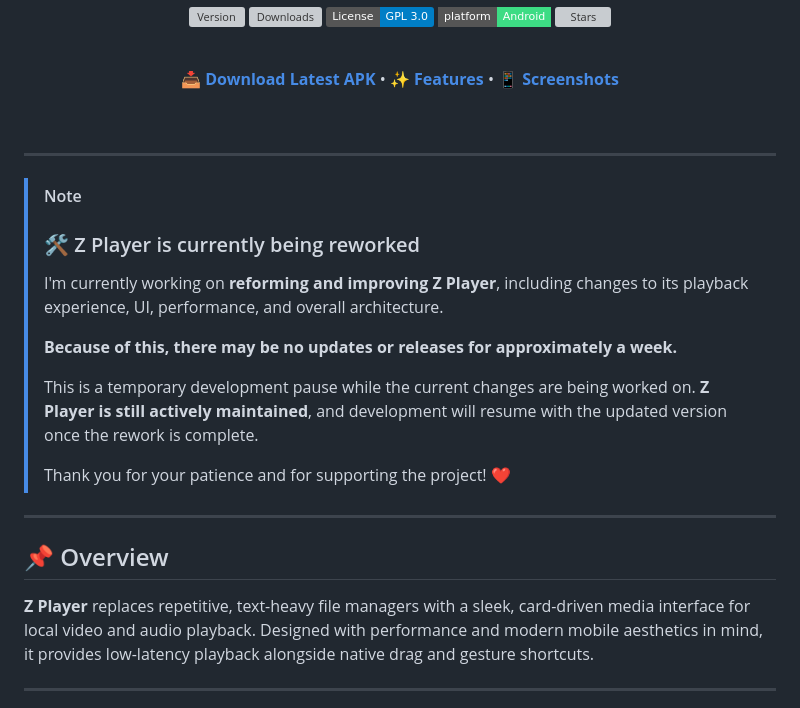
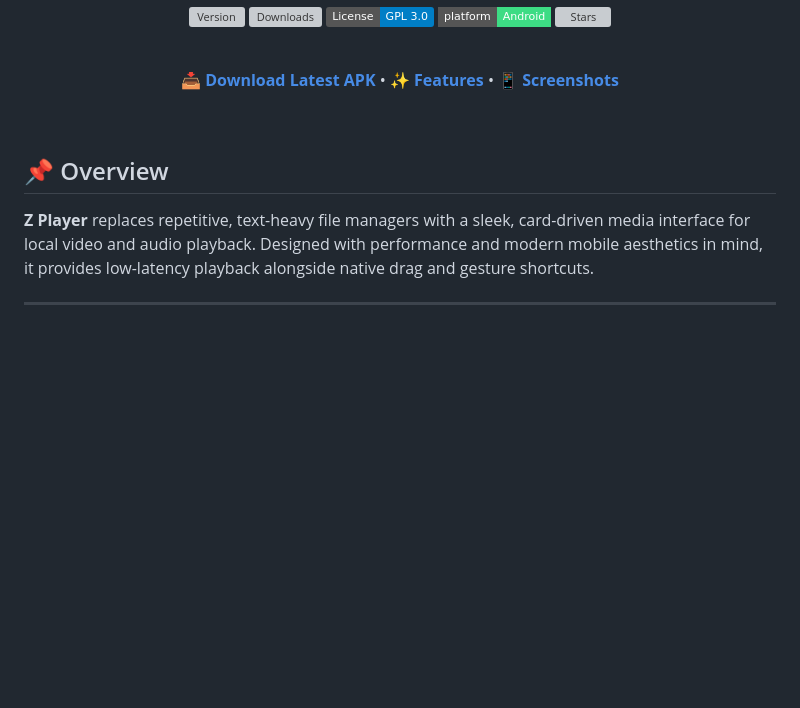
Before and after one commit to silenTKnight-sudo506/ZPlayer, a Markdown page: README.md, the part around the change. Drawn GitHub-style; badges without logos; blank space fills up the shorter version; grey boxes are pictures that could not be loaded.

```diff
--- a/README.md
+++ b/README.md
@@ -20,21 +20,6 @@
 
 </div>
 
----
-
-> [!NOTE]
->
-> ### 🛠️ Z Player is currently being reworked
->
-> I'm currently working on **reforming and improving Z Player**, including changes to its playback experience, UI, performance, and overall architecture.
->
-> **Because of this, there may be no updates or releases for approximately a week.**
->
-> This is a temporary development pause while the current changes are being worked on. **Z Player is still actively maintained**, and development will resume with the updated version once the rework is complete.
->
-> Thank you for your patience and for supporting the project! ❤️
-
----
 
 ## 📌 Overview
 
```
